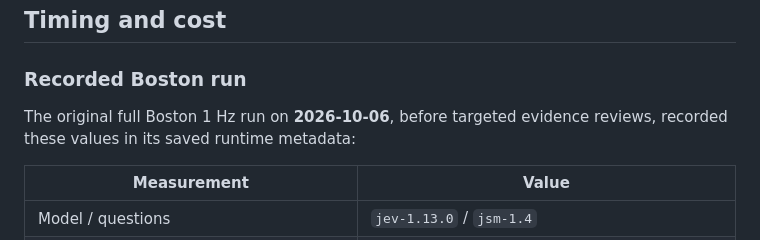
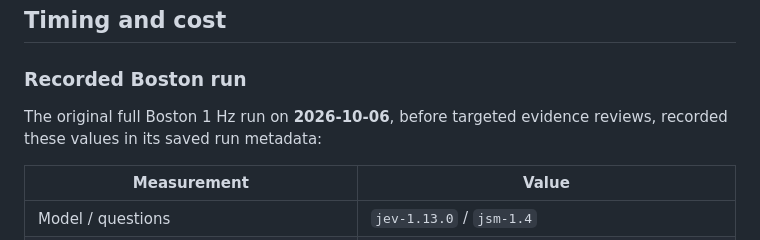
Before and after one commit to bskkimm/JevSceneMiner, a Markdown page: docs/evaluation.md, the part around the change. GitHub-like rendering.

Commit message:
Clarify recorded run metadata provenance

```diff
--- a/docs/evaluation.md
+++ b/docs/evaluation.md
@@ -61,7 +61,7 @@ Compare the rules baseline and map-free ablation against unchanged GT.
 ### Recorded Boston run
 
 The original full Boston 1 Hz run on **2026-10-06**, before targeted evidence
-reviews, recorded these values in its saved runtime metadata:
+reviews, recorded these values in its saved run metadata:
 
 | Measurement | Value |
 | --- | --- |
```
